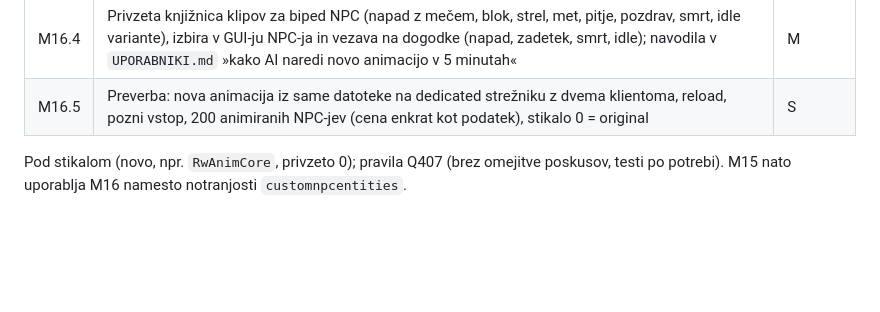
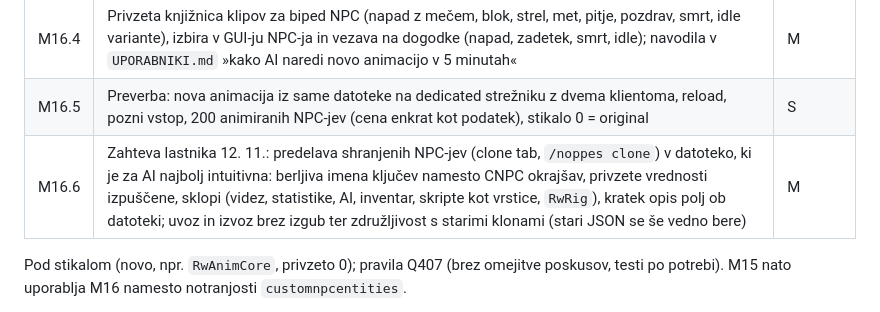
Before and after one commit to jakakriletic/customNPC_rework, a Markdown page: docs/03-FAZE.md, the part around the change. Rendered like a GitHub page; blank space fills up the shorter version.

Commit message:
Plan M16.6: AI-friendly saved NPC files
Co-Authored-By: Claude Opus 5.5 <noreply@anthropic.com>

```diff
--- a/docs/03-FAZE.md
+++ b/docs/03-FAZE.md
@@ -804,6 +804,7 @@ dotika):
 | M16.3 | Orodja za AI: knjižnica poimenovanih poz, `*.anim.yaml` → JSON prevajalnik z IK (po vzoru `scripts/gusarji`), predogled klipa v PNG brez Minecrafta, `/npcanim reload` brez restarta, datoteke iz `config/customnpcs/animations/` | M |
 | M16.4 | Privzeta knjižnica klipov za biped NPC (napad z mečem, blok, strel, met, pitje, pozdrav, smrt, idle variante), izbira v GUI-ju NPC-ja in vezava na dogodke (napad, zadetek, smrt, idle); navodila v `UPORABNIKI.md` »kako AI naredi novo animacijo v 5 minutah« | M |
 | M16.5 | Preverba: nova animacija iz same datoteke na dedicated strežniku z dvema klientoma, reload, pozni vstop, 200 animiranih NPC-jev (cena enkrat kot podatek), stikalo 0 = original | S |
+| M16.6 | Zahteva lastnika 12. 11.: predelava shranjenih NPC-jev (clone tab, `/noppes clone`) v datoteko, ki je za AI najbolj intuitivna: berljiva imena ključev namesto CNPC okrajšav, privzete vrednosti izpuščene, sklopi (videz, statistike, AI, inventar, skripte kot vrstice, `RwRig`), kratek opis polj ob datoteki; uvoz in izvoz brez izgub ter združljivost s starimi klonami (stari JSON se še vedno bere) | M |
 
 Pod stikalom (novo, npr. `RwAnimCore`, privzeto 0); pravila Q407 (brez omejitve poskusov, testi po
 potrebi). M15 nato uporablja M16 namesto notranjosti `customnpcentities`.
```
